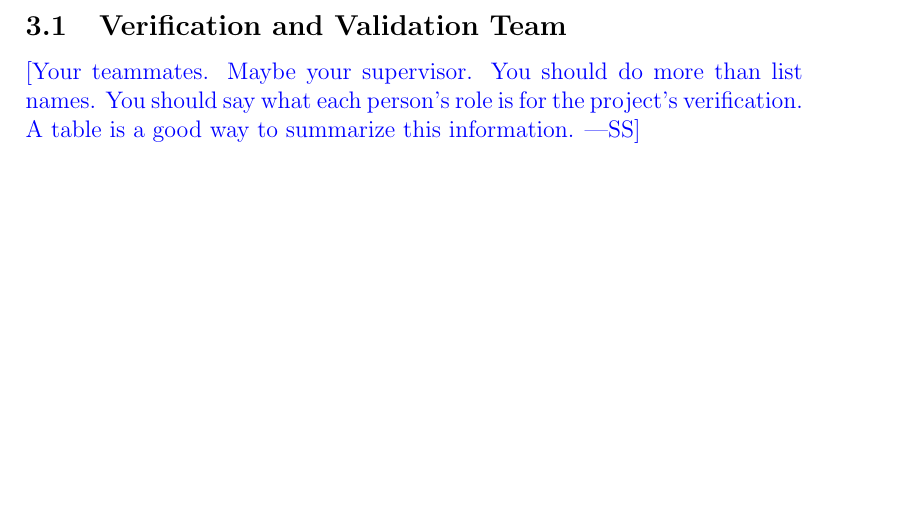
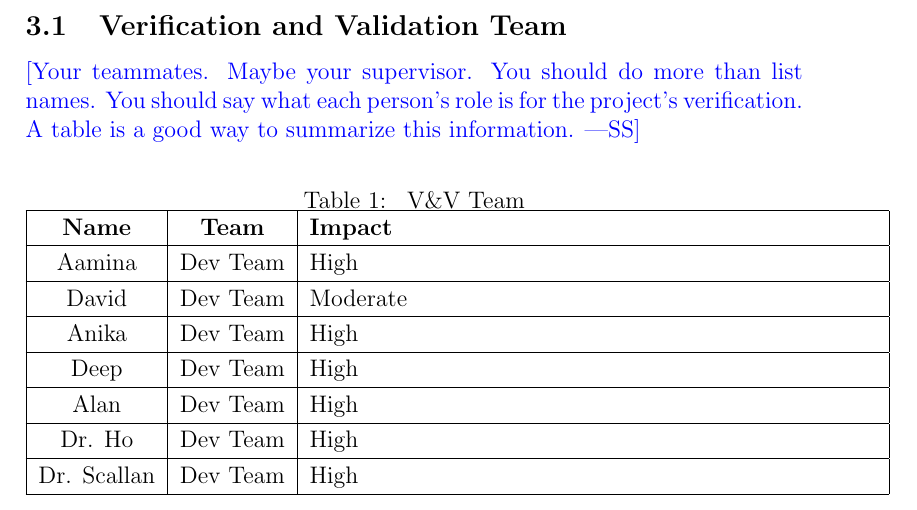
Before and after one commit to davimang/REACH, a LaTeX document (docs/VnVPlan/VnVPlan.tex): part of page 7 of 25, cut so that both start at the same text, the shorter picture padded with empty space. Compiled offline with pdfLaTeX.

Commit message:
Push V&V Table

```diff
--- a/docs/VnVPlan/VnVPlan.tex
+++ b/docs/VnVPlan/VnVPlan.tex
@@ -110,6 +110,30 @@ of the system is especially relevant to the unit test portion of the document.
 \wss{Your teammates.  Maybe your supervisor.
   You should do more than list names.  You should say what each person's role is
   for the project's verification.  A table is a good way to summarize this information.}
+
+\begin{table}[htbp]
+    % \centering
+    \caption{ V\&V Team}
+    \begin{tabular}{|c|c|p{10cm}|}
+        \hline
+        \textbf{Name} & \textbf{Team} & \textbf{Impact} \\
+        \hline
+        Aamina & Dev Team & High \\
+        \hline
+        David & Dev Team & Moderate \\
+        \hline
+        Anika & Dev Team & High \\
+        \hline
+        Deep & Dev Team & High \\
+        \hline
+        Alan & Dev Team & High \\
+        \hline
+        Dr. Ho & Dev Team & High \\
+        \hline
+        Dr. Scallan & Dev Team & High \\
+        \hline
+    \end{tabular}
+\end{table}
 
 \subsection{SRS Verification Plan}
 
```
Also changed, not shown: docs/VnVPlan/VnVPlan.pdf.
